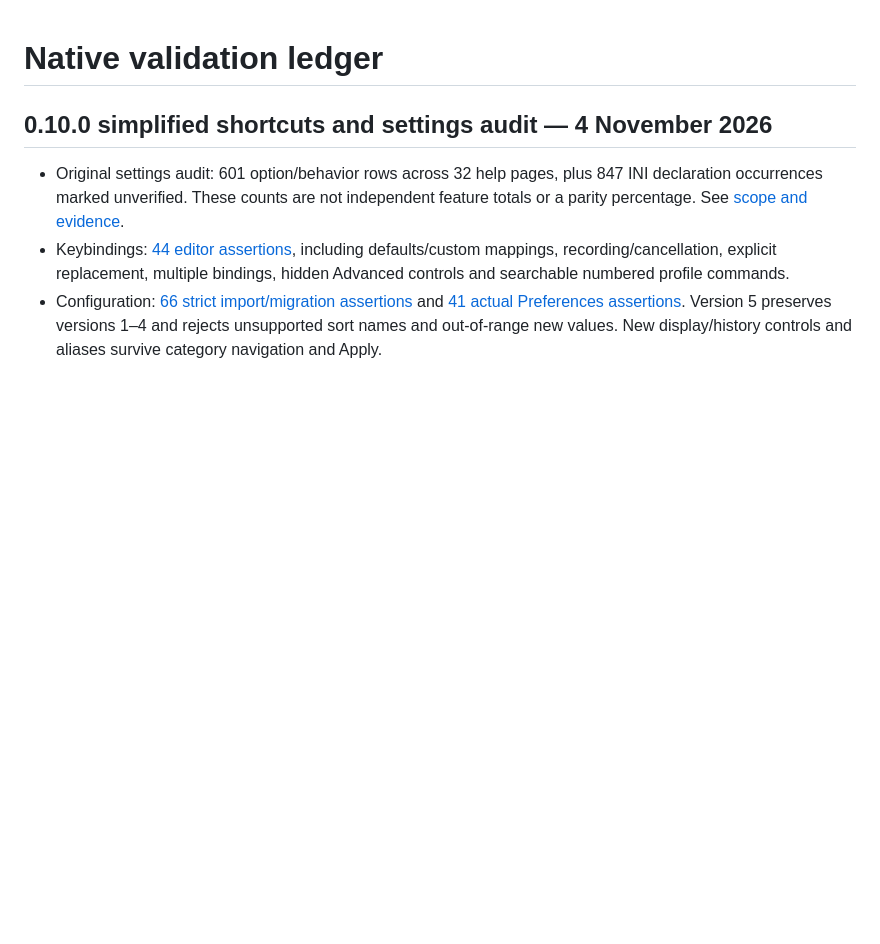
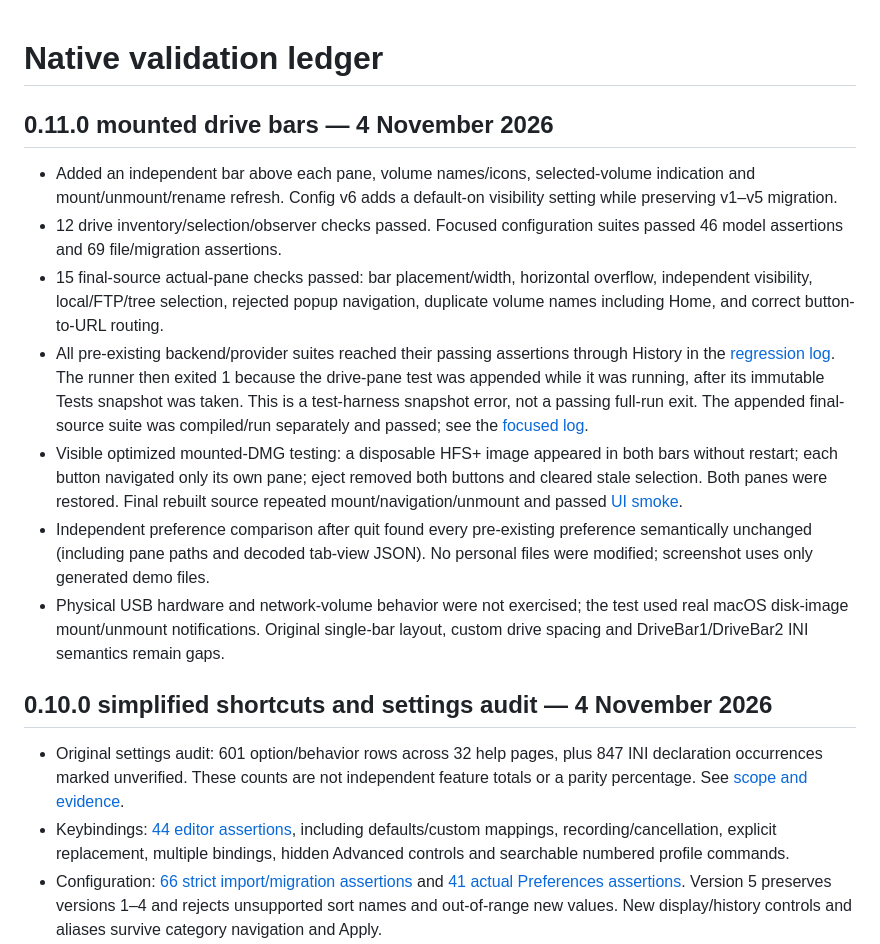
Before and after one commit to CristiMachine25/total-commander-native, a Markdown page: TEST-RESULTS.md, the part around the change. Rendered like a GitHub page; blank space fills up the shorter version.

```diff
--- a/TEST-RESULTS.md
+++ b/TEST-RESULTS.md
@@ -1,4 +1,14 @@
 # Native validation ledger
+
+## 0.11.0 mounted drive bars — 4 November 2026
+
+- Added an independent bar above each pane, volume names/icons, selected-volume indication and mount/unmount/rename refresh. Config v6 adds a default-on visibility setting while preserving v1–v5 migration.
+- 12 drive inventory/selection/observer checks passed. Focused configuration suites passed 46 model assertions and 69 file/migration assertions.
+- 15 final-source actual-pane checks passed: bar placement/width, horizontal overflow, independent visibility, local/FTP/tree selection, rejected popup navigation, duplicate volume names including Home, and correct button-to-URL routing.
+- All pre-existing backend/provider suites reached their passing assertions through History in the [regression log](analysis/0.11-full-tests.log). The runner then exited 1 because the drive-pane test was appended while it was running, after its immutable Tests snapshot was taken. This is a test-harness snapshot error, not a passing full-run exit. The appended final-source suite was compiled/run separately and passed; see the [focused log](analysis/0.11-drive-pane-tests.log).
+- Visible optimized mounted-DMG testing: a disposable HFS+ image appeared in both bars without restart; each button navigated only its own pane; eject removed both buttons and cleared stale selection. Both panes were restored. Final rebuilt source repeated mount/navigation/unmount and passed [UI smoke](analysis/0.11-optimized-smoke.log).
+- Independent preference comparison after quit found every pre-existing preference semantically unchanged (including pane paths and decoded tab-view JSON). No personal files were modified; screenshot uses only generated demo files.
+- Physical USB hardware and network-volume behavior were not exercised; the test used real macOS disk-image mount/unmount notifications. Original single-bar layout, custom drive spacing and DriveBar1/DriveBar2 INI semantics remain gaps.
 
 ## 0.10.0 simplified shortcuts and settings audit — 4 November 2026
 
```
Also changed, not shown: README.md (+7 -1 lines), analysis/settings-audit.md (+5 -1 lines), docs/screenshots/drive-bars.png (added), 7 other files.
